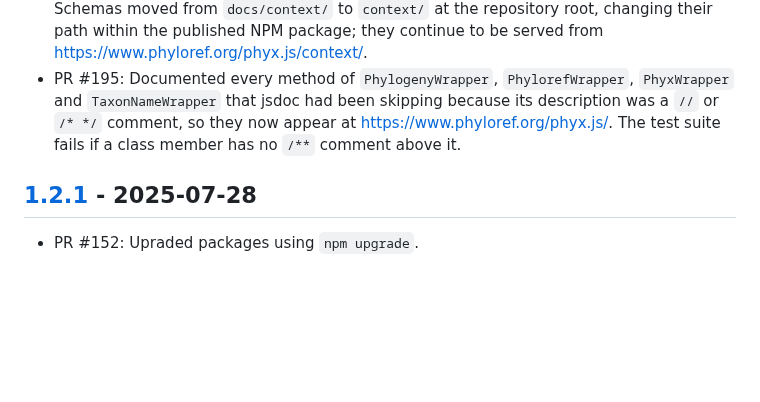
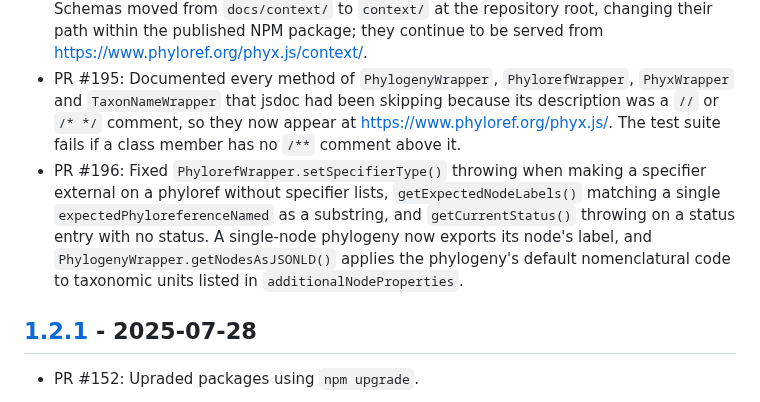
Before and after one commit to phyloref/phyx.js, a Markdown page: CHANGELOG.md, the part around the change. GitHub-like rendering; blank space fills up the shorter version.

Commit message:
Add PR #196 to the changelog
Co-Authored-By: Claude Opus 5.5 <noreply@anthropic.com>

```diff
--- a/CHANGELOG.md
+++ b/CHANGELOG.md
@@ -7,6 +7,7 @@ The format is based on [Keep a Changelog] and this project adheres to [Semantic
 - PR #166: Replaced esdoc, which has had no release since 2018, with jsdoc and clean-jsdoc-theme. The documentation at <https://www.phyloref.org/phyx.js/> is now served from clean URLs, so links into the old pages need updating, and `PhylogenyWrapper` is published for the first time — esdoc and jsdoc alike had been skipping it as undocumented.
 - PR #179: Stopped committing generated documentation. The JSON-LD contexts and JSON Schemas moved from `docs/context/` to `context/` at the repository root, changing their path within the published NPM package; they continue to be served from <https://www.phyloref.org/phyx.js/context/>.
 - PR #195: Documented every method of `PhylogenyWrapper`, `PhylorefWrapper`, `PhyxWrapper` and `TaxonNameWrapper` that jsdoc had been skipping because its description was a `//` or `/* */` comment, so they now appear at <https://www.phyloref.org/phyx.js/>. The test suite fails if a class member has no `/**` comment above it.
+- PR #196: Fixed `PhylorefWrapper.setSpecifierType()` throwing when making a specifier external on a phyloref without specifier lists, `getExpectedNodeLabels()` matching a single `expectedPhyloreferenceNamed` as a substring, and `getCurrentStatus()` throwing on a status entry with no status. A single-node phylogeny now exports its node's label, and `PhylogenyWrapper.getNodesAsJSONLD()` applies the phylogeny's default nomenclatural code to taxonomic units listed in `additionalNodeProperties`.
 
 ## [1.2.1] - 2025-07-28
 - PR #152: Upraded packages using `npm upgrade`.
```
